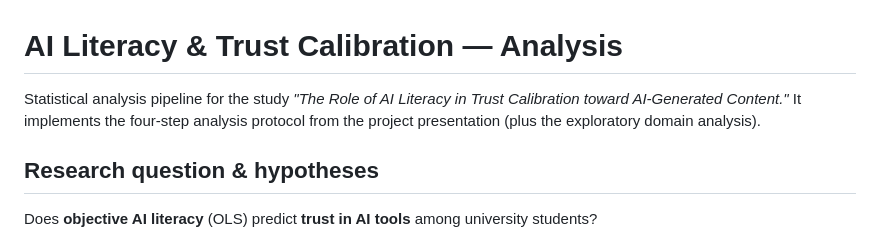
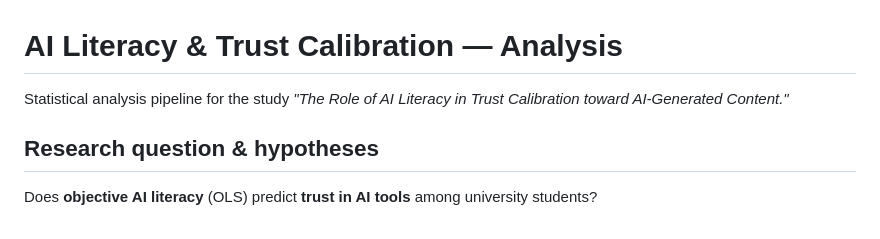
Before and after one commit to guflerrafael/human_ai_interaction, a Markdown page: README.md, the part around the change. GitHub-like rendering.

```diff
--- a/README.md
+++ b/README.md
@@ -1,8 +1,7 @@
 # AI Literacy & Trust Calibration — Analysis
 
 Statistical analysis pipeline for the study *"The Role of AI Literacy in Trust
-Calibration toward AI-Generated Content."* It implements the four-step analysis
-protocol from the project presentation (plus the exploratory domain analysis).
+Calibration toward AI-Generated Content."*
 
 ## Research question & hypotheses
 Does **objective AI literacy** (OLS) predict **trust in AI tools** among
```
